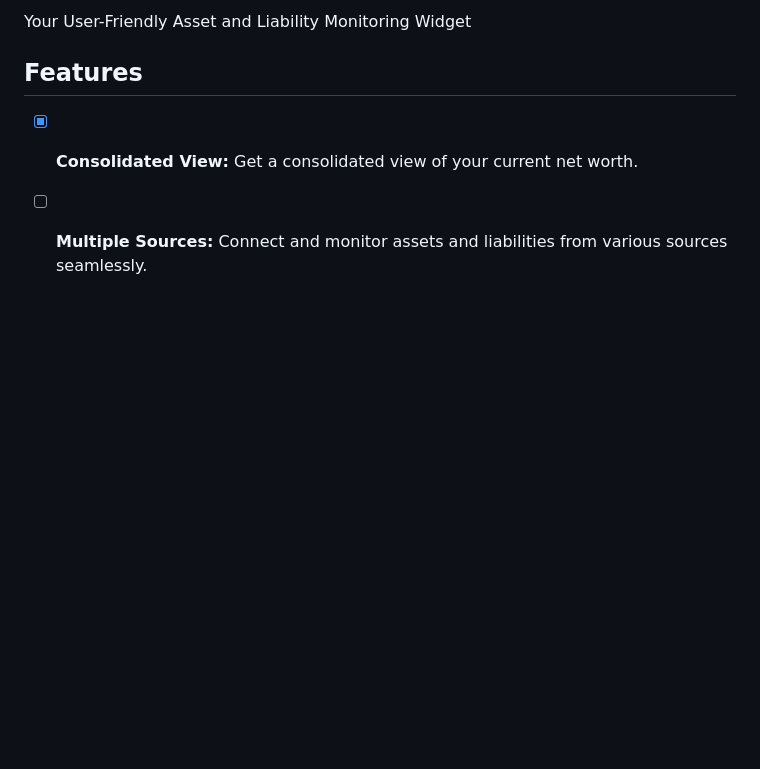
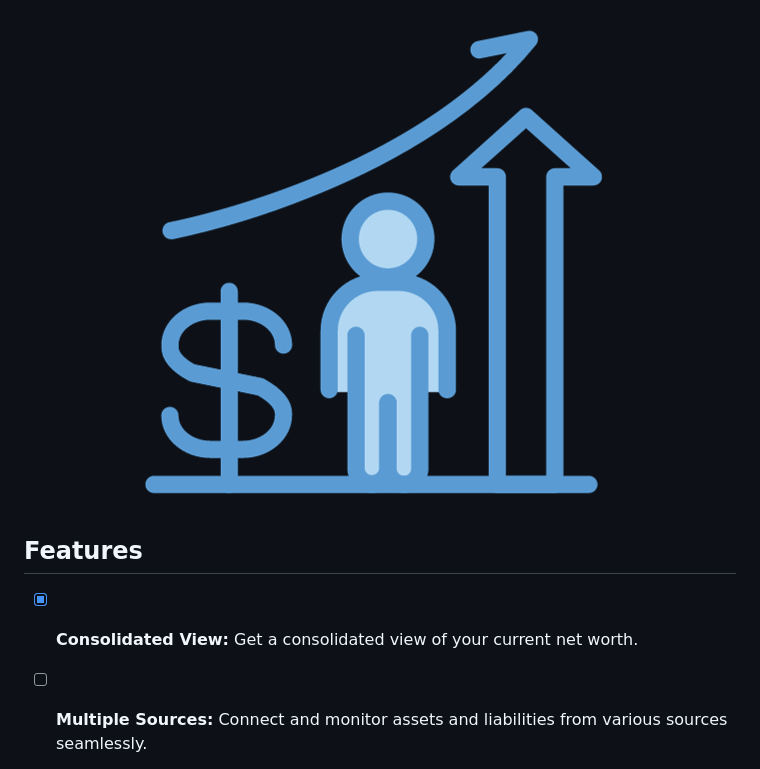
Before and after one commit to ayeniswe/MyNet, a Markdown page: README.md, the part around the change printed below. Rendered like a GitHub page; pictures changed too: public/logo.png (added); blank space fills up the shorter version.

```diff
--- a/README.md
+++ b/README.md
@@ -2,5 +4,7 @@
 
-Your User-Friendly Asset and Liability Monitoring Widget
+<p align="center">
+  <img src="https://github.com/ayeniswe/MyNet/blob/main/public/logo.png?raw=true" alt="App logo"/>
+</p>
 
 ## Features
 
```
Also changed, not shown: other parts of README.md (+3 -1 lines).
